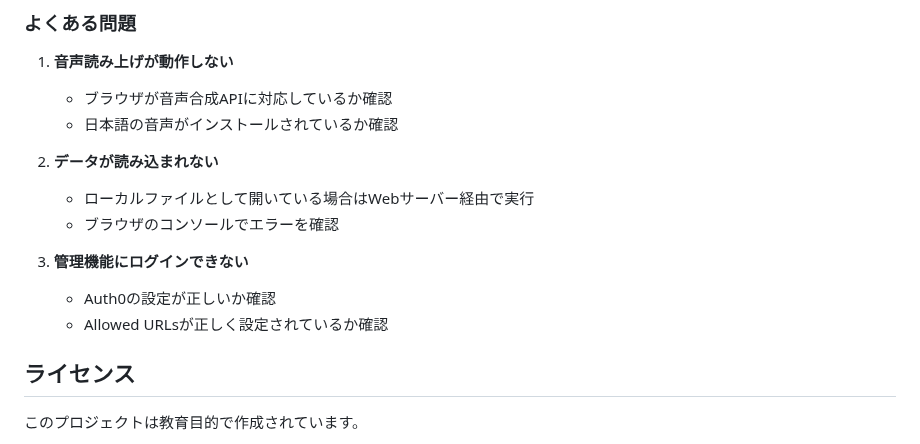
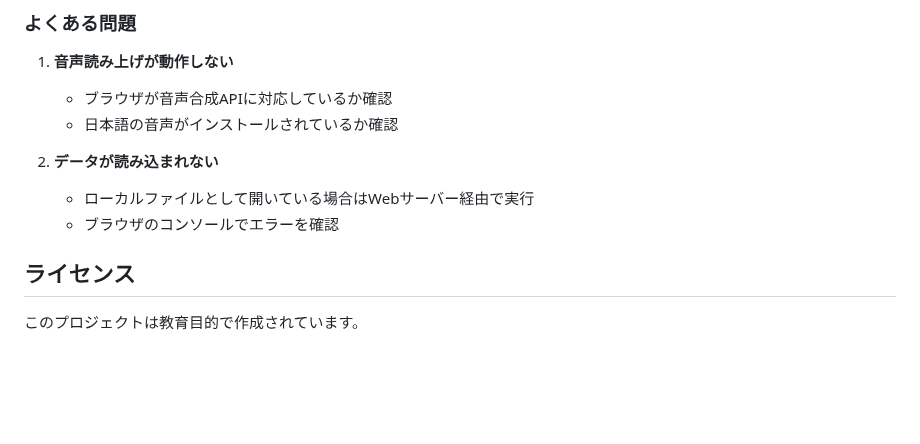
Before and after one commit to tsukaman/aikido-exam-app, a Markdown page: README.md, the part around one of its changes. Drawn GitHub-style; blank space fills up the shorter version.

```diff
--- a/README.md
+++ b/README.md
@@ -159,10 +139,6 @@ npx serve .
    - ローカルファイルとして開いている場合はWebサーバー経由で実行
    - ブラウザのコンソールでエラーを確認
 
-3. **管理機能にログインできない**
-   - Auth0の設定が正しいか確認
-   - Allowed URLsが正しく設定されているか確認
-
 ## ライセンス
 
 このプロジェクトは教育目的で作成されています。
```
Also changed, not shown: other parts of README.md (+6 -26 lines).
